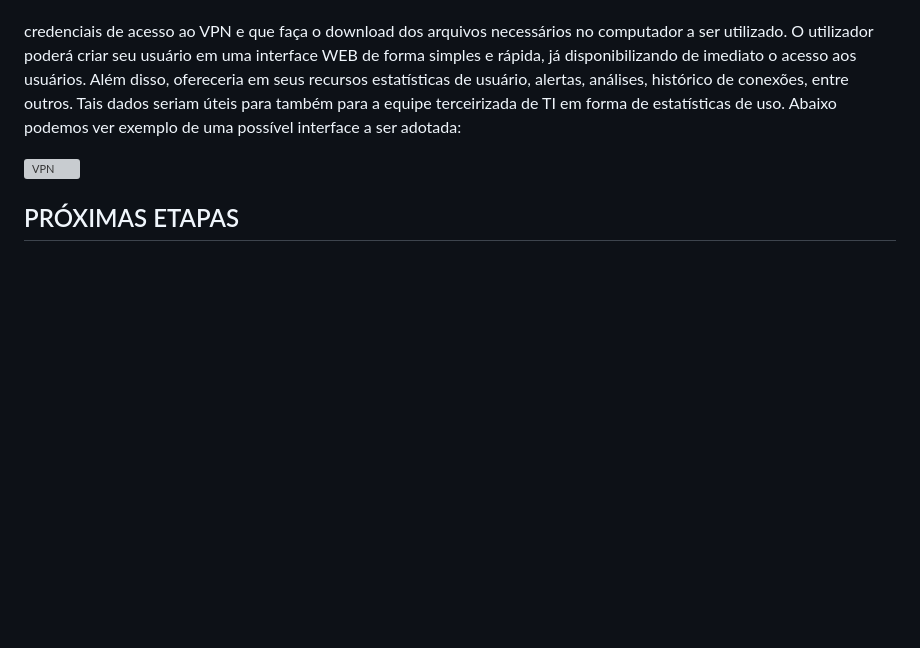
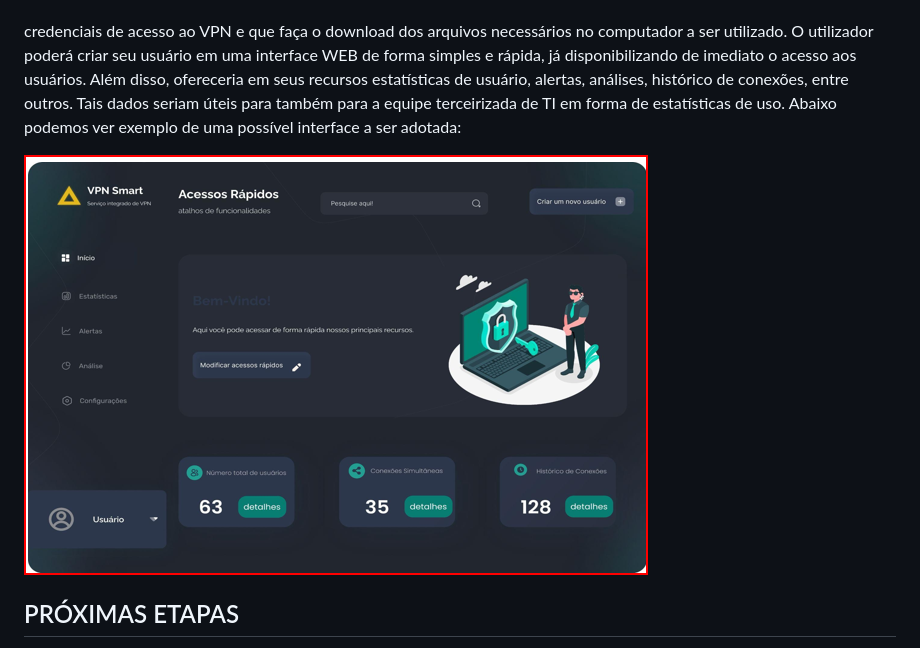
Before and after one commit to dws86/G4, a Markdown page: README.md, the part around the change. Rendered like a GitHub page; blank space fills up the shorter version; grey boxes are pictures that could not be loaded.

Commit message:
Descrição do projeto README.md
Correção de link de imagens

```diff
--- a/README.md
+++ b/README.md
@@ -52,7 +52,7 @@ Após algumas reuniões com os membros da equipe e levando em consideração a v
 credenciais de acesso ao VPN e que faça o download dos arquivos necessários no computador a ser utilizado. O utilizador poderá criar seu usuário em uma interface WEB de forma simples e rápida, já disponibilizando de imediato o acesso aos usuários. Além disso, ofereceria em seus recursos estatísticas de usuário, alertas, análises, histórico de conexões, entre outros. Tais dados seriam úteis para também para a equipe terceirizada de TI em forma de estatísticas de uso.
 Abaixo podemos ver exemplo de uma possível interface a ser adotada:
 
-![VPN](https://github.com/dws86/G4/prints/VPN.png "VPN")
+![VPN](prints/VPN.png "VPN")
 
 ## PRÓXIMAS ETAPAS
 
```
